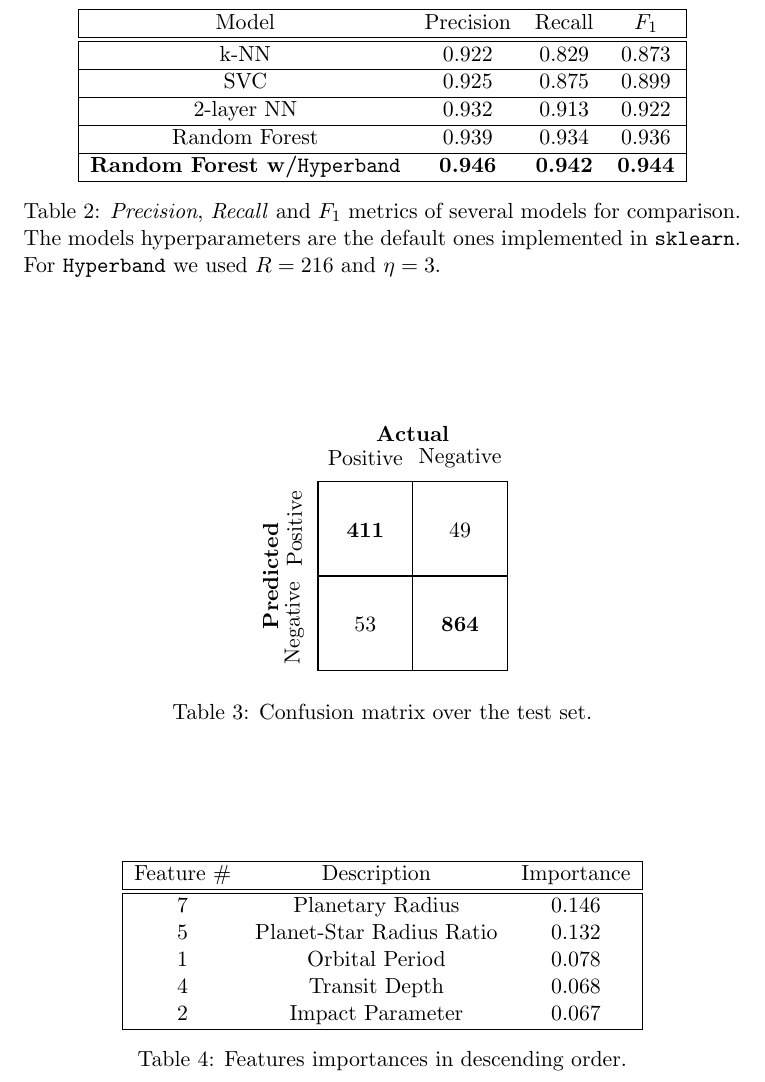
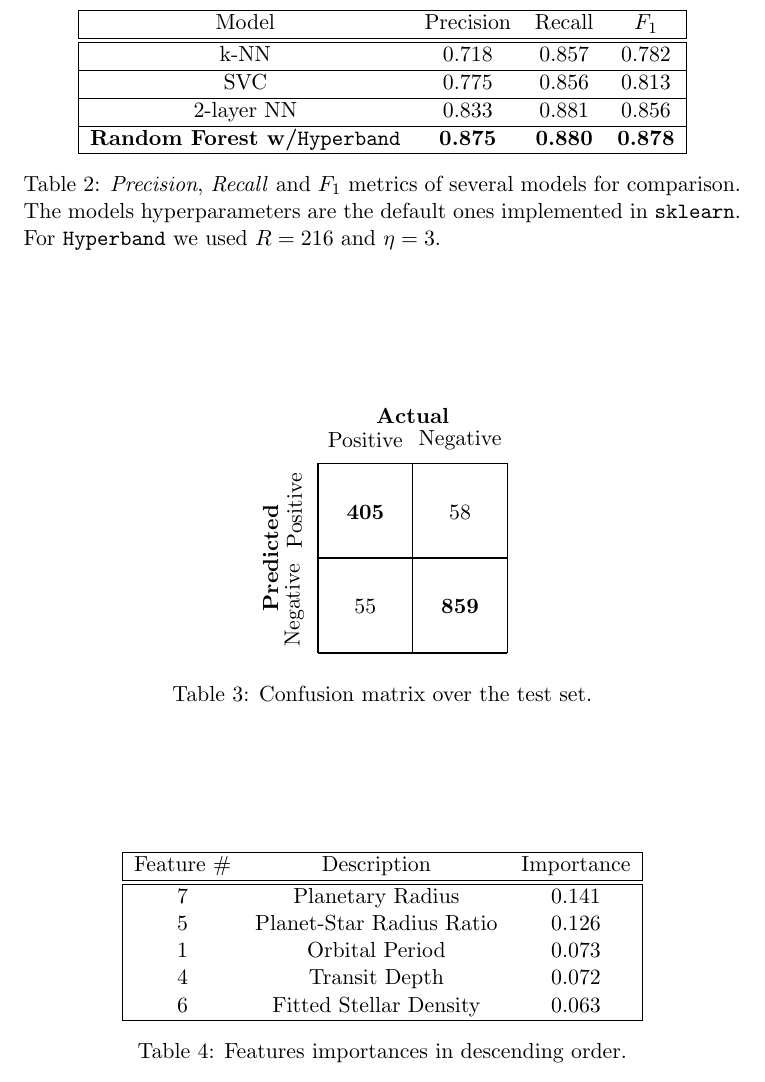
Before and after one commit to loreloc/exoplanet-detection, a LaTeX paper (doc/doc.tex): part of page 5 of 7, cut so that both start at the same text. Compiled offline with pdfLaTeX.

Commit message:
updated documentation

```diff
--- a/doc/doc.tex
+++ b/doc/doc.tex
@@ -132,15 +132,13 @@
       \hline
       Model & Precision & Recall & $F_{1}$  \\
       \hline\hline
-      k-NN & 0.922 & 0.829 & 0.873 \\
+      k-NN & 0.718 & 0.857 & 0.782 \\
       \hline
-      SVC & 0.925 & 0.875 & 0.899 \\
+      SVC & 0.775& 0.856 & 0.813 \\
       \hline
-      2-layer NN & 0.932 & 0.913 & 0.922 \\
+      2-layer NN & 0.833 & 0.881 & 0.856 \\
       \hline
-      Random Forest & 0.939 & 0.934 & 0.936 \\
-      \hline
-      \textbf{Random Forest w/\texttt{Hyperband}} & \textbf{0.946} & \textbf{0.942} & \textbf{0.944} \\
+      \textbf{Random Forest w/\texttt{Hyperband}} & \textbf{0.875} & \textbf{0.880} & \textbf{0.878} \\
       \hline
     \end{tabular}
     \caption{\textit{Precision}, \textit{Recall} and $F_{1}$ metrics of several models for comparison. The models hyperparameters are the default ones implemented in \texttt{sklearn}. For \texttt{Hyperband} we used $R=216$ and $\eta=3$.}
@@ -162,10 +160,10 @@
       \node[rotate=90] (h2) at (-0.5, 1) {\textbf{Predicted}};
         \node[rotate=90] (h21) at (-0.25, 1.5) {Positive};
         \node[rotate=90] (h22) at (-0.25, 0.5) {Negative};
-      \coordinate[label={\textbf{411}}] (PP) at (0.5, 1.33);
-      \coordinate[label={ 53}] (NP) at (0.5, 0.33);
-      \coordinate[label={ 49}] (PN) at (1.5, 1.33);
-      \coordinate[label={\textbf{864}}] (NN) at (1.5, 0.33);
+      \coordinate[label={\textbf{405}}] (PP) at (0.5, 1.33);
+      \coordinate[label={ 55}] (NP) at (0.5, 0.33);
+      \coordinate[label={ 58}] (PN) at (1.5, 1.33);
+      \coordinate[label={\textbf{859}}] (NN) at (1.5, 0.33);
     \end{tikzpicture}
     \caption{Confusion matrix over the test set.}
     \label{table:confusion}
@@ -177,11 +175,11 @@
     \hline
     Feature \# & Description & Importance \\
     \hline\hline
-    7 & Planetary Radius & 0.146 \\
-    5 & Planet-Star Radius Ratio & 0.132 \\
-    1 & Orbital Period & 0.078 \\
-    4 & Transit Depth & 0.068 \\
-    2 & Impact Parameter & 0.067 \\
+    7 & Planetary Radius & 0.141 \\
+    5 & Planet-Star Radius Ratio & 0.126 \\
+    1 & Orbital Period & 0.073 \\
+    4 & Transit Depth & 0.072 \\
+    6 & Fitted Stellar Density & 0.063 \\
     \hline
     \end{tabular}
     \caption{Features importances in descending order.}
```
Also changed, not shown: doc/doc.pdf, 1 other file.
